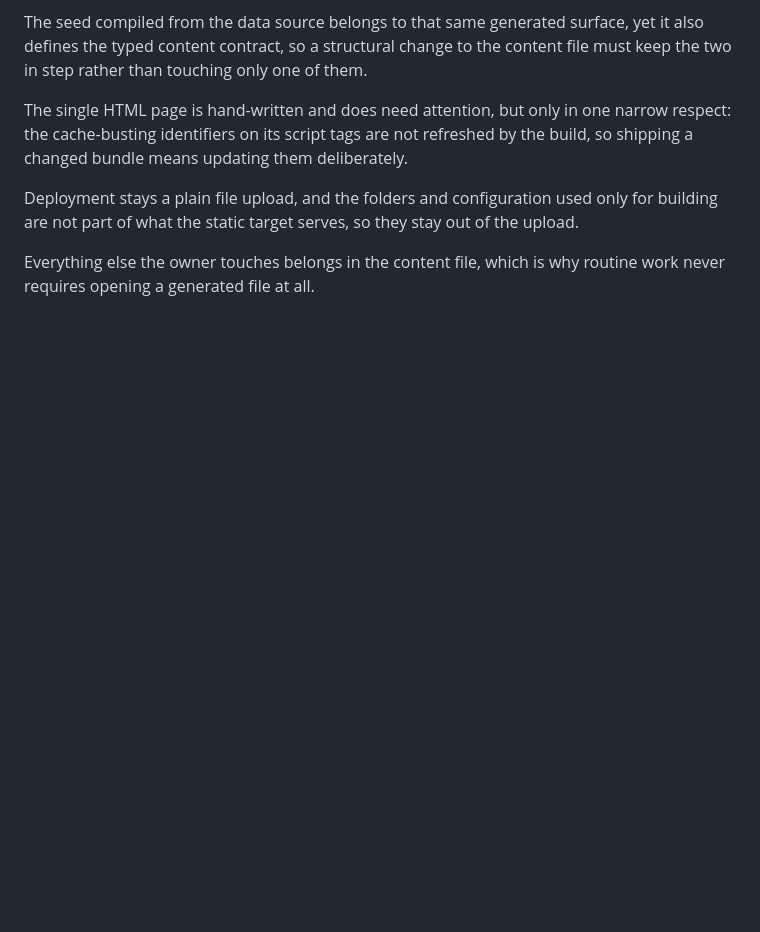
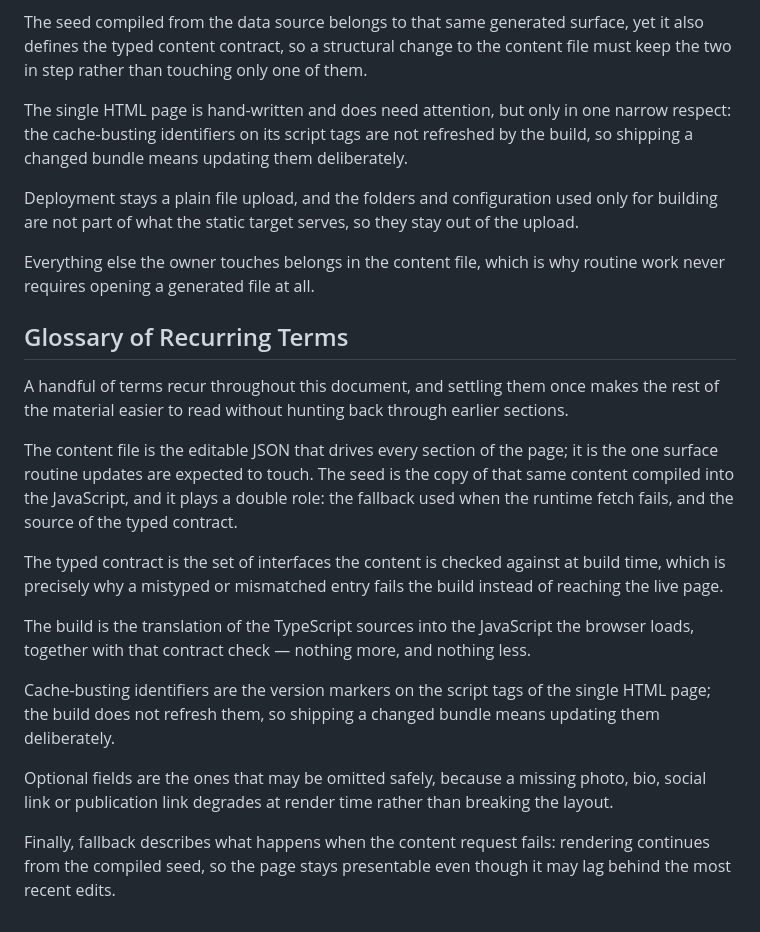
Before and after one commit to RedBagDude/osorio-lab, a Markdown page: README.md, the part around the change. Rendered like a GitHub page; blank space fills up the shorter version.

Commit message:
docs: add "Glossary of Recurring Terms" section to README.md (#14)

```diff
--- a/README.md
+++ b/README.md
@@ -261,3 +261,19 @@ The single HTML page is hand-written and does need attention, but only in one na
 Deployment stays a plain file upload, and the folders and configuration used only for building are not part of what the static target serves, so they stay out of the upload.
 
 Everything else the owner touches belongs in the content file, which is why routine work never requires opening a generated file at all.
+
+## Glossary of Recurring Terms
+
+A handful of terms recur throughout this document, and settling them once makes the rest of the material easier to read without hunting back through earlier sections.
+
+The content file is the editable JSON that drives every section of the page; it is the one surface routine updates are expected to touch. The seed is the copy of that same content compiled into the JavaScript, and it plays a double role: the fallback used when the runtime fetch fails, and the source of the typed contract.
+
+The typed contract is the set of interfaces the content is checked against at build time, which is precisely why a mistyped or mismatched entry fails the build instead of reaching the live page.
+
+The build is the translation of the TypeScript sources into the JavaScript the browser loads, together with that contract check — nothing more, and nothing less.
+
+Cache-busting identifiers are the version markers on the script tags of the single HTML page; the build does not refresh them, so shipping a changed bundle means updating them deliberately.
+
+Optional fields are the ones that may be omitted safely, because a missing photo, bio, social link or publication link degrades at render time rather than breaking the layout.
+
+Finally, fallback describes what happens when the content request fails: rendering continues from the compiled seed, so the page stays presentable even though it may lag behind the most recent edits.
```
